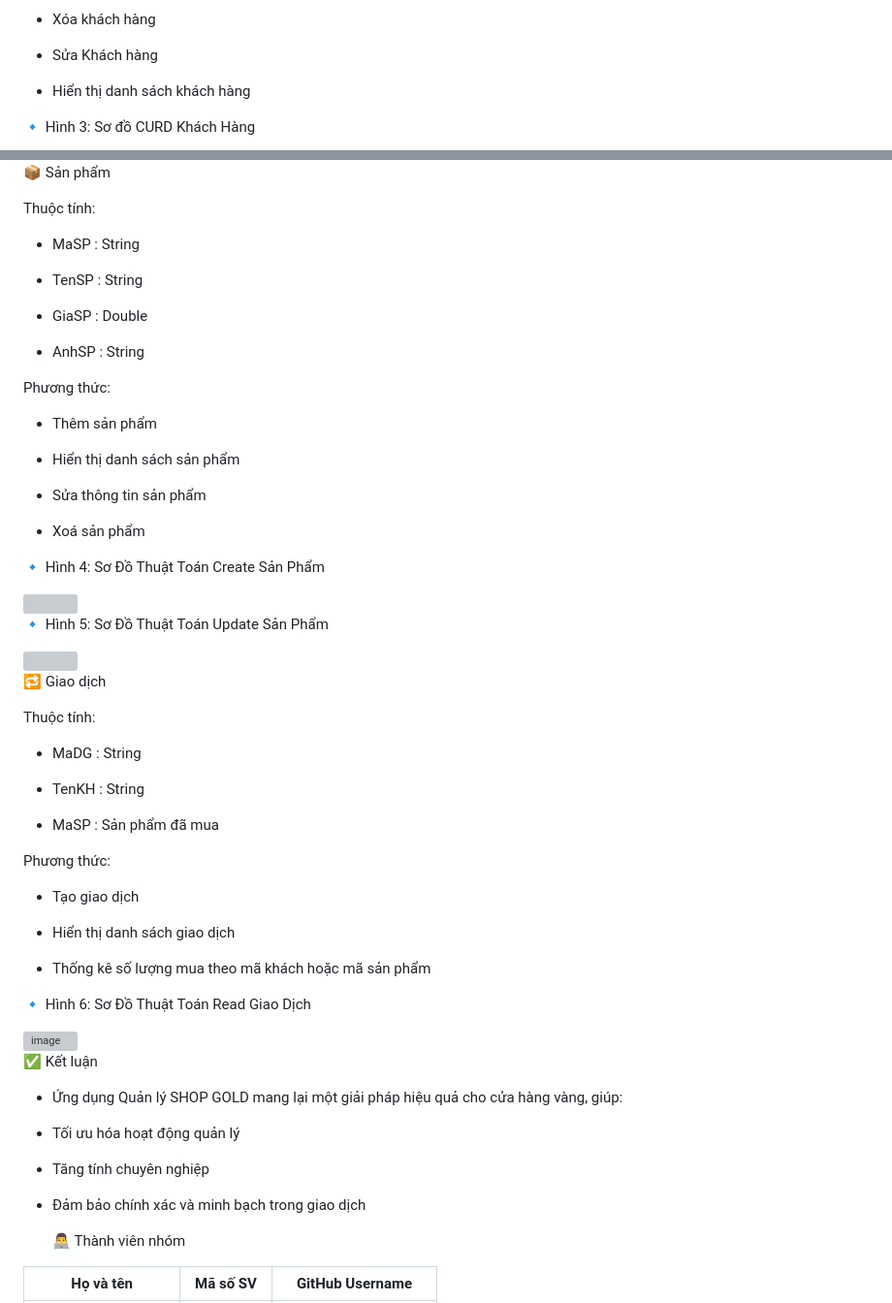
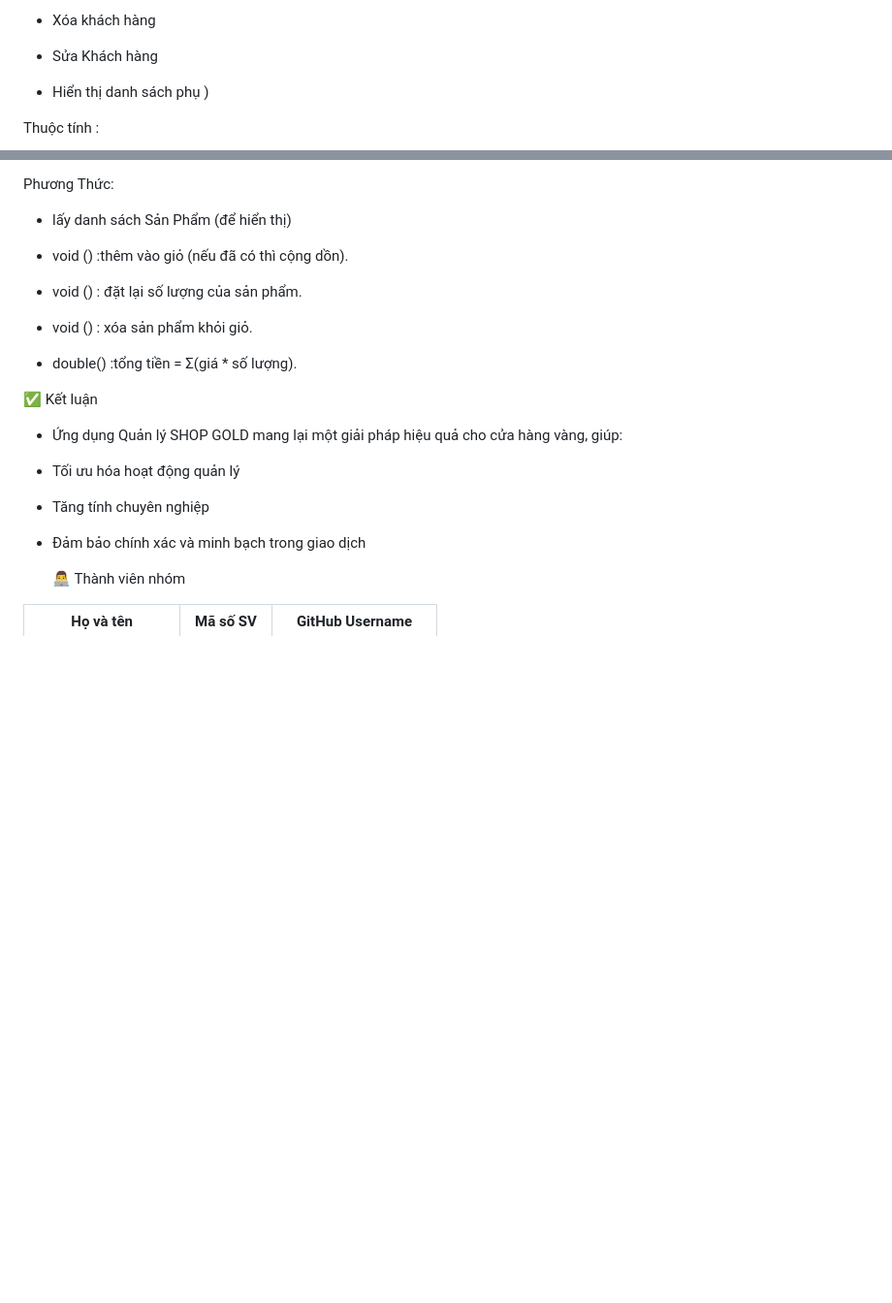
Before and after one commit to ptthvy/00P_N05_T3_2025_GROUP_VY_TRUONG_NAM, a Markdown page: README.md, 2 parts joined by grey strips. Shown at 97% size. Drawn GitHub-style; blank space fills up the shorter version; grey boxes are pictures that could not be loaded.

```diff
--- a/README.md
+++ b/README.md
@@ -55,7 +89,7 @@ Phương thức:
 
 - Sửa Khách hàng
 
-- Hiển thị danh sách khách hàng
+- Hiển thị danh sách phụ )
 
-🔹 Hình 3: Sơ đồ CURD Khách Hàng
+Thuộc tính :
 
@@ -63,55 +97,16 @@ Phương thức:
 
-📦 Sản phẩm
+Phương Thức:
 
-Thuộc tính:
+- lấy danh sách Sản Phẩm (để hiển thị)
 
-- MaSP : String
+- void () :thêm vào giỏ (nếu đã có thì cộng dồn).
 
-- TenSP : String
+- void () : đặt lại số lượng của sản phẩm.
 
-- GiaSP : Double
+- void () : xóa sản phẩm khỏi giỏ.
 
-- AnhSP : String
+- double() :tổng tiền = Σ(giá * số lượng).
 
-Phương thức:
-
-- Thêm sản phẩm
-
-- Hiển thị danh sách sản phẩm
-
-- Sửa thông tin sản phẩm
-
-- Xoá sản phẩm
-
-🔹 Hình 4: Sơ Đồ Thuật Toán Create Sản Phẩm
-
-<img src='Anh/So do thuat toan create san pham.jpg'>
-
-🔹 Hình 5: Sơ Đồ Thuật Toán Update Sản Phẩm
-
- <img src='Anh/sodoupdate5.jpg'>
-
-🔁 Giao dịch
-
-Thuộc tính:
-
-- MaDG : String
-
-- TenKH : String
-
-- MaSP : Sản phẩm đã mua
-
-Phương thức:
-
-- Tạo giao dịch
-
-- Hiển thị danh sách giao dịch
-
-- Thống kê số lượng mua theo mã khách hoặc mã sản phẩm
-
-🔹 Hình 6: Sơ Đồ Thuật Toán Read Giao Dịch
-
-<img width="319" height="488" alt="image" src="https://github.com/user-attachments/assets/1969cd8d-bff2-4280-bb85-b356193977e6" />
 
 
 ✅ Kết luận
```
Also changed, not shown: other parts of README.md (+36 -2 lines).
